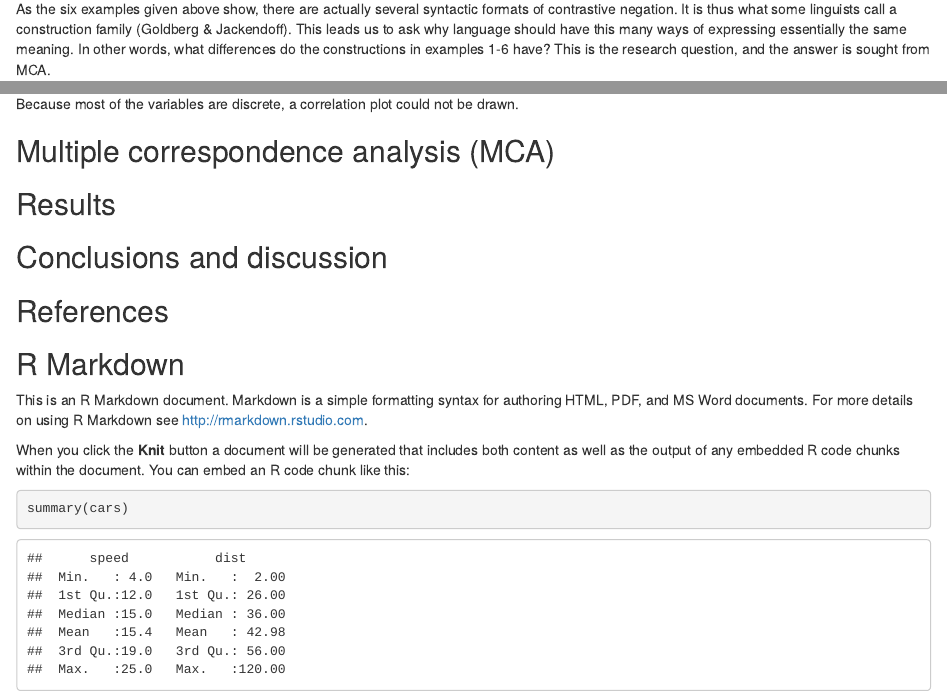
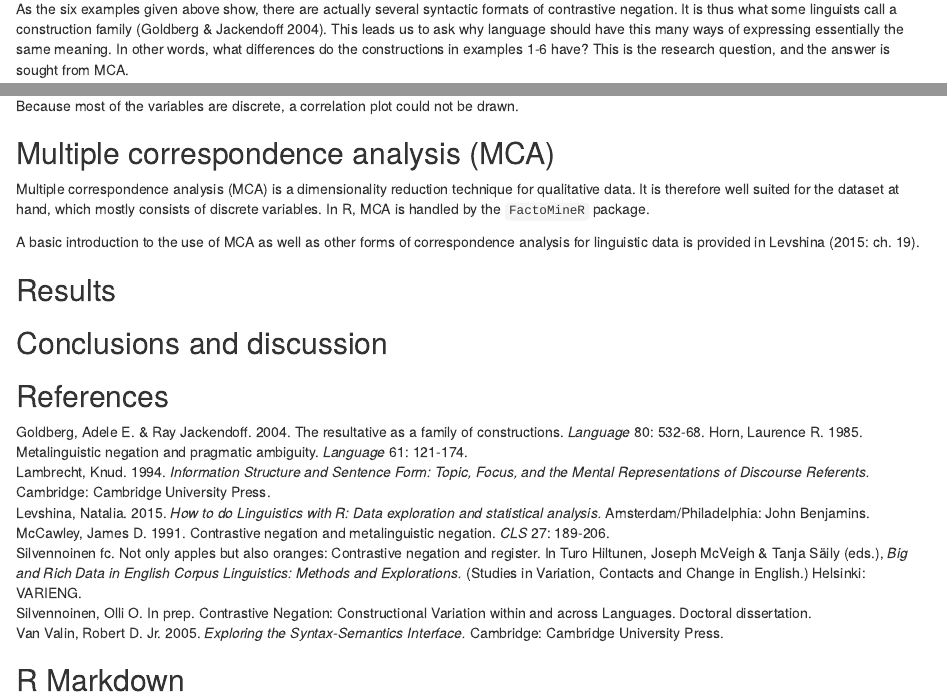
Before and after one commit to osilvenn/IODS-final, an R Markdown document (index.Rmd): the page in a window 1100 px wide, from 740 px down, and a second part further down, joined at a grey line. Rendered offline with R 4.5, knitr and Pandoc, with nearby package versions; some code elsewhere in the file could not run offline; common packages that the code uses without loading them are loaded.

Commit message:
Part of methodology

````diff
--- a/index.Rmd
+++ b/index.Rmd
@@ -21,7 +21,7 @@ By contrastive negation, I refer to a family of constructions which combine a ne
 
 My study, which is based on data collected for my ongoing PhD project (Silvennoinen, in prep.; see also Silvennoinen, fc.), falls within the realm of corpus linguistics. Corpus linguistics studies language by using collections of naturally occurring texts that are in a machine-readable format. The name for these collections is corpus (plural: corpora). The corpus used in this study is the British National Corpus (BNC), a 100-million-word multi-genre corpus that contains both spoken and written language. Specifically, I use two sub-components of the corpus: the broadsheet newspapers component (which is about 3 million words) and a subset of the conversation component (this subset is about 250,000 words, out of 4 million words in total). The reason for the size difference is that handling the spoken data is much more laborious.
 
-As the six examples given above show, there are actually several syntactic formats of contrastive negation. It is thus what some linguists call a construction family (Goldberg & Jackendoff). This leads us to ask why language should have this many ways of expressing essentially the same meaning. In other words, what differences do the constructions in examples 1-6 have? This is the research question, and the answer is sought from MCA.
+As the six examples given above show, there are actually several syntactic formats of contrastive negation. It is thus what some linguists call a construction family (Goldberg & Jackendoff 2004). This leads us to ask why language should have this many ways of expressing essentially the same meaning. In other words, what differences do the constructions in examples 1-6 have? This is the research question, and the answer is sought from MCA.
 
 ## The dataset
 The dataset consists of 2,032 examples of the six constructions exemplified above culled from the corpus. The dataset will be referred to as `cn` in what follows. Let us have a look at the structure and dimensions of the dataset The variables that will be of interest to us are the following:
@@ -48,14 +48,23 @@ Most of the variables are discrete. `NegType`, `NegGiven` and `NegFocusCx` are a
 Because most of the variables are discrete, a correlation plot could not be drawn.
 
 ## Multiple correspondence analysis (MCA)
+Multiple correspondence analysis (MCA) is a dimensionality reduction technique for qualitative data. It is therefore well suited for the dataset at hand, which mostly consists of discrete variables. In R, MCA is handled by the `FactoMineR` package.
+
+A basic introduction to the use of MCA as well as other forms of correspondence analysis for linguistic data is provided in Levshina (2015: ch. 19).
 
 ## Results
 
 ## Conclusions and discussion
 
 ## References
-
-
+Goldberg, Adele E. & Ray Jackendoff. 2004. The resultative as a family of constructions. _Language_ 80: 532-68.
+Horn, Laurence R. 1985. Metalinguistic negation and pragmatic ambiguity. _Language_ 61: 121-174.
+Lambrecht, Knud. 1994. _Information Structure and Sentence Form: Topic, Focus, and the Mental Representations of Discourse Referents._ Cambridge: Cambridge University Press.
+Levshina, Natalia. 2015. _How to do Linguistics with R: Data exploration and statistical analysis._ Amsterdam/Philadelphia: John Benjamins.
+McCawley, James D. 1991. Contrastive negation and metalinguistic negation. _CLS_ 27: 189-206.
+Silvennoinen fc. Not only apples but also oranges: Contrastive negation and register. In Turo Hiltunen, Joseph McVeigh & Tanja Säily (eds.), _Big and Rich Data in English Corpus Linguistics: Methods and Explorations._ (Studies in Variation, Contacts and Change in English.) Helsinki: VARIENG.
+Silvennoinen, Olli O. In prep. Contrastive Negation: Constructional Variation within and across Languages. Doctoral dissertation.
+Van Valin, Robert D. Jr. 2005. _Exploring the Syntax-Semantics Interface._ Cambridge: Cambridge University Press.
 
 ```{r setup, include=FALSE}
 knitr::opts_chunk$set(echo = TRUE)
````
Also changed, not shown: index.Rmd (4 more changed lines).
